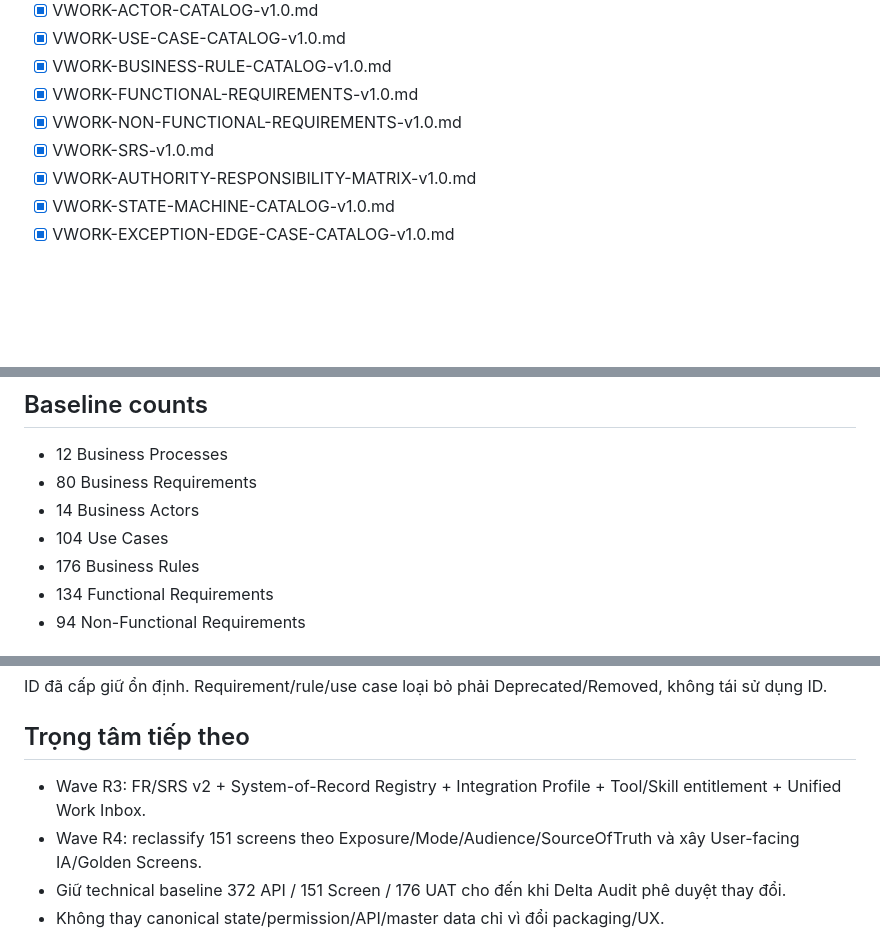
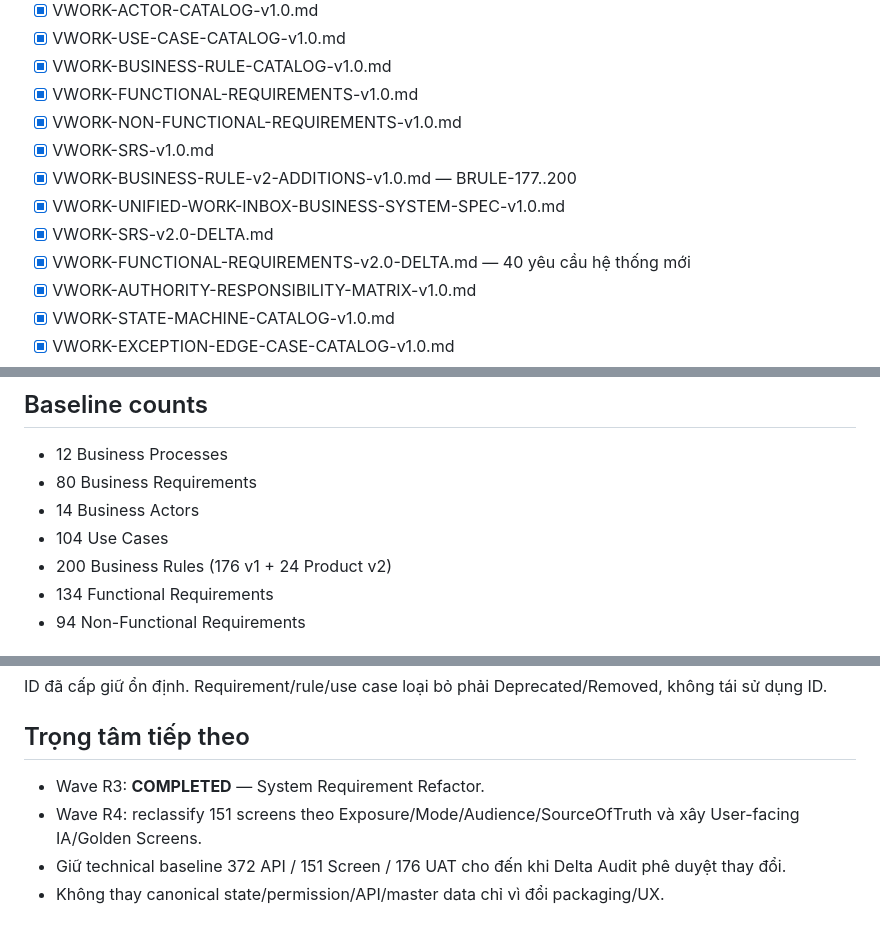
Before and after one commit to thinv/VWork, a Markdown page: docs/02-requirements/README.md, 3 parts joined by grey strips. GitHub-like rendering; blank space fills up the shorter version.

Commit message:
docs(requirements): register R3 system requirement refactor

```diff
--- a/docs/02-requirements/README.md
+++ b/docs/02-requirements/README.md
@@ -12,6 +12,10 @@ Chứa toàn bộ hồ sơ yêu cầu nghiệp vụ và phần mềm.
 - [x] VWORK-FUNCTIONAL-REQUIREMENTS-v1.0.md
 - [x] VWORK-NON-FUNCTIONAL-REQUIREMENTS-v1.0.md
 - [x] VWORK-SRS-v1.0.md
+- [x] VWORK-BUSINESS-RULE-v2-ADDITIONS-v1.0.md — BRULE-177..200
+- [x] VWORK-UNIFIED-WORK-INBOX-BUSINESS-SYSTEM-SPEC-v1.0.md
+- [x] VWORK-SRS-v2.0-DELTA.md
+- [x] VWORK-FUNCTIONAL-REQUIREMENTS-v2.0-DELTA.md — 40 yêu cầu hệ thống mới
 - [x] VWORK-AUTHORITY-RESPONSIBILITY-MATRIX-v1.0.md
 - [x] VWORK-STATE-MACHINE-CATALOG-v1.0.md
 - [x] VWORK-EXCEPTION-EDGE-CASE-CATALOG-v1.0.md
@@ -39,7 +43,7 @@ Chứa toàn bộ hồ sơ yêu cầu nghiệp vụ và phần mềm.
 - 80 Business Requirements
 - 14 Business Actors
 - 104 Use Cases
-- 176 Business Rules
+- 200 Business Rules (176 v1 + 24 Product v2)
 - 134 Functional Requirements
 - 94 Non-Functional Requirements
 
@@ -69,7 +73,7 @@ Research/Capability → Business Process → BRD → Actor → Authority → Use
 ID đã cấp giữ ổn định. Requirement/rule/use case loại bỏ phải Deprecated/Removed, không tái sử dụng ID.
 
 ## Trọng tâm tiếp theo
-- Wave R3: FR/SRS v2 + System-of-Record Registry + Integration Profile + Tool/Skill entitlement + Unified Work Inbox.
+- Wave R3: **COMPLETED** — System Requirement Refactor.
 - Wave R4: reclassify 151 screens theo Exposure/Mode/Audience/SourceOfTruth và xây User-facing IA/Golden Screens.
 - Giữ technical baseline 372 API / 151 Screen / 176 UAT cho đến khi Delta Audit phê duyệt thay đổi.
 - Không thay canonical state/permission/API/master data chỉ vì đổi packaging/UX.
```
